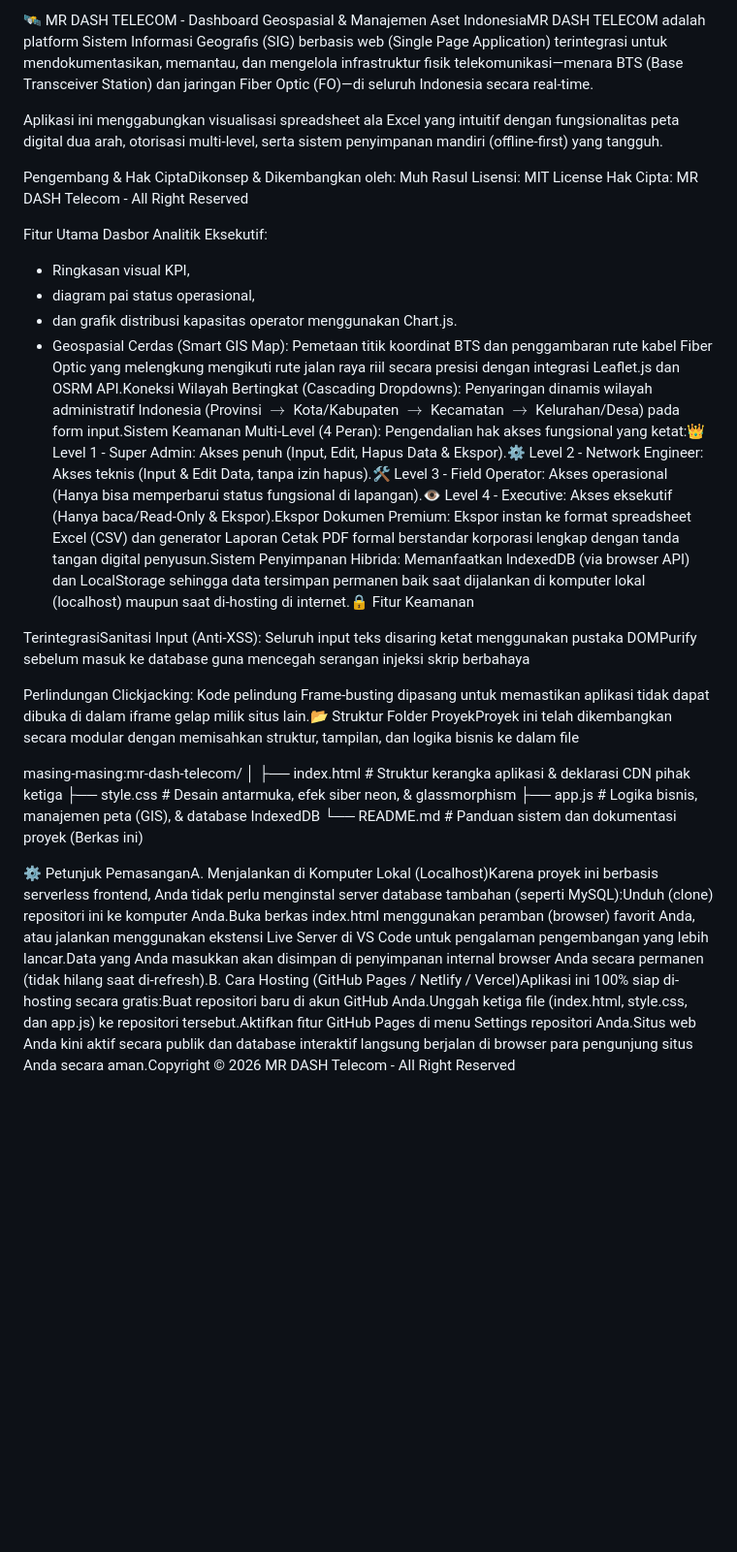
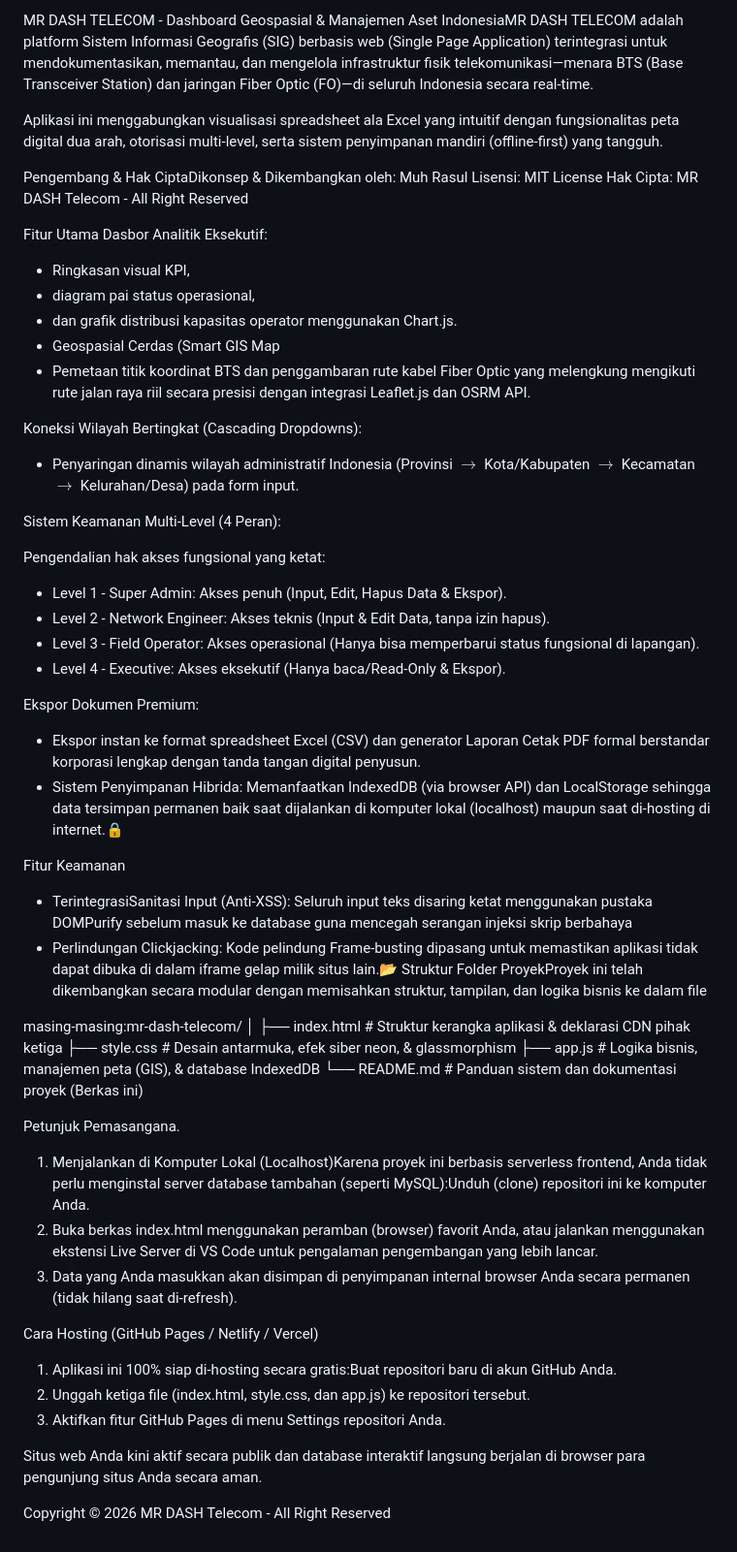
Before and after one commit to mrasulco-max/TELECOM-DASH-MANAGEMENT-SYSTEM-BTS-AND-FO, a Markdown page: README.md, the part around the change. Shown at 97% size. Drawn GitHub-style; blank space fills up the shorter version.

```diff
--- a/README.md
+++ b/README.md
@@ -1,4 +1,4 @@
-🛰️ MR DASH TELECOM - Dashboard Geospasial & Manajemen Aset IndonesiaMR DASH TELECOM adalah platform Sistem Informasi Geografis (SIG) berbasis web (Single Page Application) terintegrasi untuk mendokumentasikan, memantau, dan mengelola infrastruktur fisik telekomunikasi—menara BTS (Base Transceiver Station) dan jaringan Fiber Optic (FO)—di seluruh Indonesia secara real-time.
+MR DASH TELECOM - Dashboard Geospasial & Manajemen Aset IndonesiaMR DASH TELECOM adalah platform Sistem Informasi Geografis (SIG) berbasis web (Single Page Application) terintegrasi untuk mendokumentasikan, memantau, dan mengelola infrastruktur fisik telekomunikasi—menara BTS (Base Transceiver Station) dan jaringan Fiber Optic (FO)—di seluruh Indonesia secara real-time.
 
 Aplikasi ini menggabungkan visualisasi spreadsheet ala Excel yang intuitif dengan fungsionalitas peta digital dua arah, otorisasi multi-level, serta sistem penyimpanan mandiri (offline-first) yang tangguh.
 
@@ -10,11 +10,27 @@ Fitur Utama Dasbor Analitik Eksekutif:
 - Ringkasan visual KPI,
 - diagram pai status operasional,
 - dan grafik distribusi kapasitas operator menggunakan Chart.js.
-- Geospasial Cerdas (Smart GIS Map): Pemetaan titik koordinat BTS dan penggambaran rute kabel Fiber Optic yang melengkung mengikuti rute jalan raya riil secara presisi dengan integrasi Leaflet.js dan OSRM API.Koneksi Wilayah Bertingkat (Cascading Dropdowns): Penyaringan dinamis wilayah administratif Indonesia (Provinsi $\rightarrow$ Kota/Kabupaten $\rightarrow$ Kecamatan $\rightarrow$ Kelurahan/Desa) pada form input.Sistem Keamanan Multi-Level (4 Peran): Pengendalian hak akses fungsional yang ketat:👑 Level 1 - Super Admin: Akses penuh (Input, Edit, Hapus Data & Ekspor).⚙️ Level 2 - Network Engineer: Akses teknis (Input & Edit Data, tanpa izin hapus).🛠️ Level 3 - Field Operator: Akses operasional (Hanya bisa memperbarui status fungsional di lapangan).👁️ Level 4 - Executive: Akses eksekutif (Hanya baca/Read-Only & Ekspor).Ekspor Dokumen Premium: Ekspor instan ke format spreadsheet Excel (CSV) dan generator Laporan Cetak PDF formal berstandar korporasi lengkap dengan tanda tangan digital penyusun.Sistem Penyimpanan Hibrida: Memanfaatkan IndexedDB (via browser API) dan LocalStorage sehingga data tersimpan permanen baik saat dijalankan di komputer lokal (localhost) maupun saat di-hosting di internet.🔒 Fitur Keamanan
+- Geospasial Cerdas (Smart GIS Map
+- Pemetaan titik koordinat BTS dan penggambaran rute kabel Fiber Optic yang melengkung mengikuti rute jalan raya riil secara presisi dengan integrasi Leaflet.js dan OSRM API.
 
- TerintegrasiSanitasi Input (Anti-XSS): Seluruh input teks disaring ketat menggunakan pustaka DOMPurify sebelum masuk ke database guna mencegah serangan injeksi skrip berbahaya
+Koneksi Wilayah Bertingkat (Cascading Dropdowns):
+- Penyaringan dinamis wilayah administratif Indonesia (Provinsi $\rightarrow$ Kota/Kabupaten $\rightarrow$ Kecamatan $\rightarrow$ Kelurahan/Desa) pada form input.
 
-Perlindungan Clickjacking: Kode pelindung Frame-busting dipasang untuk memastikan aplikasi tidak dapat dibuka di dalam iframe gelap milik situs lain.📂 Struktur Folder ProyekProyek ini telah dikembangkan secara modular dengan memisahkan struktur, tampilan, dan logika bisnis ke dalam file
+Sistem Keamanan Multi-Level (4 Peran):
+
+Pengendalian hak akses fungsional yang ketat:
+- Level 1 - Super Admin: Akses penuh (Input, Edit, Hapus Data & Ekspor).
+- Level 2 - Network Engineer: Akses teknis (Input & Edit Data, tanpa izin hapus).
+- Level 3 - Field Operator: Akses operasional (Hanya bisa memperbarui status fungsional di lapangan).
+- Level 4 - Executive: Akses eksekutif (Hanya baca/Read-Only & Ekspor).
+
+Ekspor Dokumen Premium:
+- Ekspor instan ke format spreadsheet Excel (CSV) dan generator Laporan Cetak PDF formal berstandar korporasi lengkap dengan tanda tangan digital penyusun.
+- Sistem Penyimpanan Hibrida: Memanfaatkan IndexedDB (via browser API) dan LocalStorage sehingga data tersimpan permanen baik saat dijalankan di komputer lokal (localhost) maupun saat di-hosting di internet.🔒
+
+Fitur Keamanan
+- TerintegrasiSanitasi Input (Anti-XSS): Seluruh input teks disaring ketat menggunakan pustaka DOMPurify sebelum masuk ke database guna mencegah serangan injeksi skrip berbahaya
+- Perlindungan Clickjacking: Kode pelindung Frame-busting dipasang untuk memastikan aplikasi tidak dapat dibuka di dalam iframe gelap milik situs lain.📂 Struktur Folder ProyekProyek ini telah dikembangkan secara modular dengan memisahkan struktur, tampilan, dan logika bisnis ke dalam file
 
 masing-masing:mr-dash-telecom/
 │
@@ -23,4 +39,16 @@ masing-masing:mr-dash-telecom/
 ├── app.js              # Logika bisnis, manajemen peta (GIS), & database IndexedDB
 └── README.md           # Panduan sistem dan dokumentasi proyek (Berkas ini)
 
-⚙️ Petunjuk PemasanganA. Menjalankan di Komputer Lokal (Localhost)Karena proyek ini berbasis serverless frontend, Anda tidak perlu menginstal server database tambahan (seperti MySQL):Unduh (clone) repositori ini ke komputer Anda.Buka berkas index.html menggunakan peramban (browser) favorit Anda, atau jalankan menggunakan ekstensi Live Server di VS Code untuk pengalaman pengembangan yang lebih lancar.Data yang Anda masukkan akan disimpan di penyimpanan internal browser Anda secara permanen (tidak hilang saat di-refresh).B. Cara Hosting (GitHub Pages / Netlify / Vercel)Aplikasi ini 100% siap di-hosting secara gratis:Buat repositori baru di akun GitHub Anda.Unggah ketiga file (index.html, style.css, dan app.js) ke repositori tersebut.Aktifkan fitur GitHub Pages di menu Settings repositori Anda.Situs web Anda kini aktif secara publik dan database interaktif langsung berjalan di browser para pengunjung situs Anda secara aman.Copyright © 2026 MR DASH Telecom - All Right Reserved
+Petunjuk Pemasangana.
+1. Menjalankan di Komputer Lokal (Localhost)Karena proyek ini berbasis serverless frontend, Anda tidak perlu menginstal server database tambahan (seperti MySQL):Unduh (clone) repositori ini ke komputer Anda.
+2. Buka berkas index.html menggunakan peramban (browser) favorit Anda, atau jalankan menggunakan ekstensi Live Server di VS Code untuk pengalaman pengembangan yang lebih lancar.
+3. Data yang Anda masukkan akan disimpan di penyimpanan internal browser Anda secara permanen (tidak hilang saat di-refresh).
+
+Cara Hosting (GitHub Pages / Netlify / Vercel)
+1. Aplikasi ini 100% siap di-hosting secara gratis:Buat repositori baru di akun GitHub Anda.
+2. Unggah ketiga file (index.html, style.css, dan app.js) ke repositori tersebut.
+3. Aktifkan fitur GitHub Pages di menu Settings repositori Anda.
+
+Situs web Anda kini aktif secara publik dan database interaktif langsung berjalan di browser para pengunjung situs Anda secara aman.
+
+Copyright © 2026 MR DASH Telecom - All Right Reserved
```
